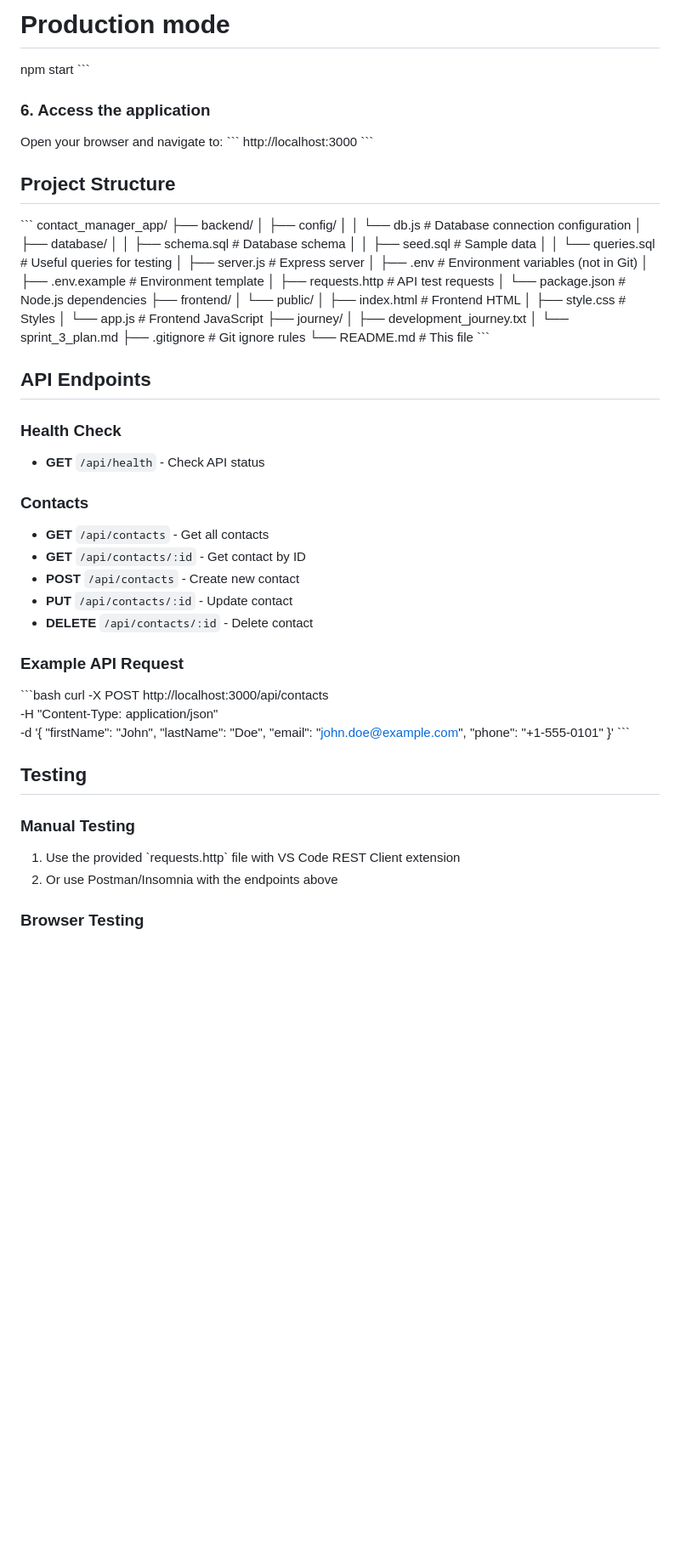
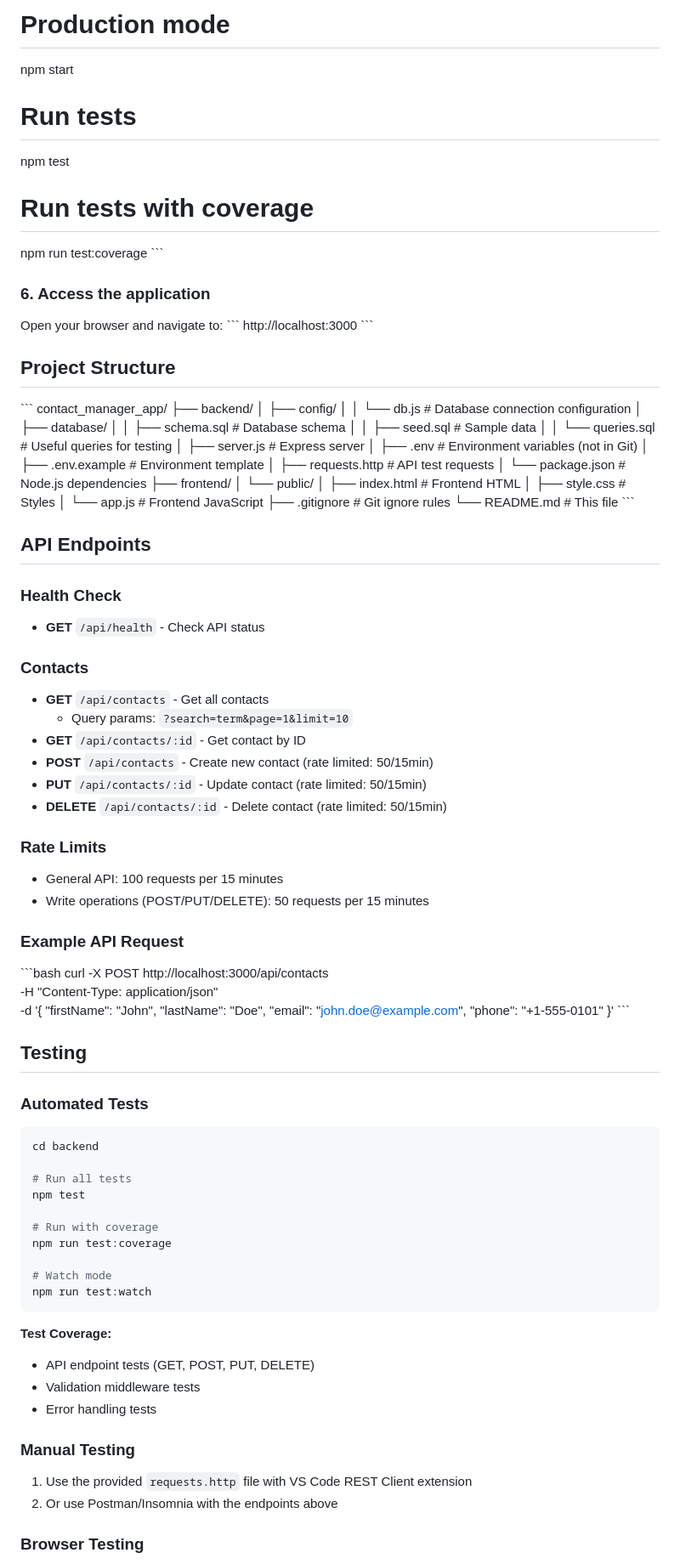
Before and after one commit to AlvinLogen/contact-manager, a Markdown page: README.md, the part around one of its changes. Shown at 85% size. Drawn GitHub-style; blank space fills up the shorter version.

````diff
--- a/README.md
+++ b/README.md
@@ -58,6 +82,12 @@ npm run dev
 
 # Production mode
 npm start
+
+# Run tests
+npm test
+
+# Run tests with coverage
+npm run test:coverage
 \`\`\`
 
 ### 6. Access the application
@@ -87,9 +117,6 @@ contact_manager_app/
 │       ├── index.html         # Frontend HTML
 │       ├── style.css          # Styles
 │       └── app.js             # Frontend JavaScript
-├── journey/
-│   ├── development_journey.txt
-│   └── sprint_3_plan.md
 ├── .gitignore                 # Git ignore rules
 └── README.md                  # This file
 \`\`\`
@@ -101,10 +128,15 @@ contact_manager_app/
 
 ### Contacts
 - **GET** `/api/contacts` - Get all contacts
+  - Query params: `?search=term&page=1&limit=10`
 - **GET** `/api/contacts/:id` - Get contact by ID
-- **POST** `/api/contacts` - Create new contact
-- **PUT** `/api/contacts/:id` - Update contact
-- **DELETE** `/api/contacts/:id` - Delete contact
+- **POST** `/api/contacts` - Create new contact (rate limited: 50/15min)
+- **PUT** `/api/contacts/:id` - Update contact (rate limited: 50/15min)
+- **DELETE** `/api/contacts/:id` - Delete contact (rate limited: 50/15min)
+
+### Rate Limits
+- General API: 100 requests per 15 minutes
+- Write operations (POST/PUT/DELETE): 50 requests per 15 minutes
 
 ### Example API Request
 \`\`\`bash
@@ -120,8 +152,27 @@ curl -X POST http://localhost:3000/api/contacts \
 
 ## Testing
 
+### Automated Tests
+```bash
+cd backend
+
+# Run all tests
+npm test
+
+# Run with coverage
+npm run test:coverage
+
+# Watch mode
+npm run test:watch
+```
+
+**Test Coverage:**
+- API endpoint tests (GET, POST, PUT, DELETE)
+- Validation middleware tests
+- Error handling tests
+
 ### Manual Testing
-1. Use the provided \`requests.http\` file with VS Code REST Client extension
+1. Use the provided `requests.http` file with VS Code REST Client extension
 2. Or use Postman/Insomnia with the endpoints above
 
 ### Browser Testing
````
Also changed, not shown: other parts of README.md (+70 -23 lines).
